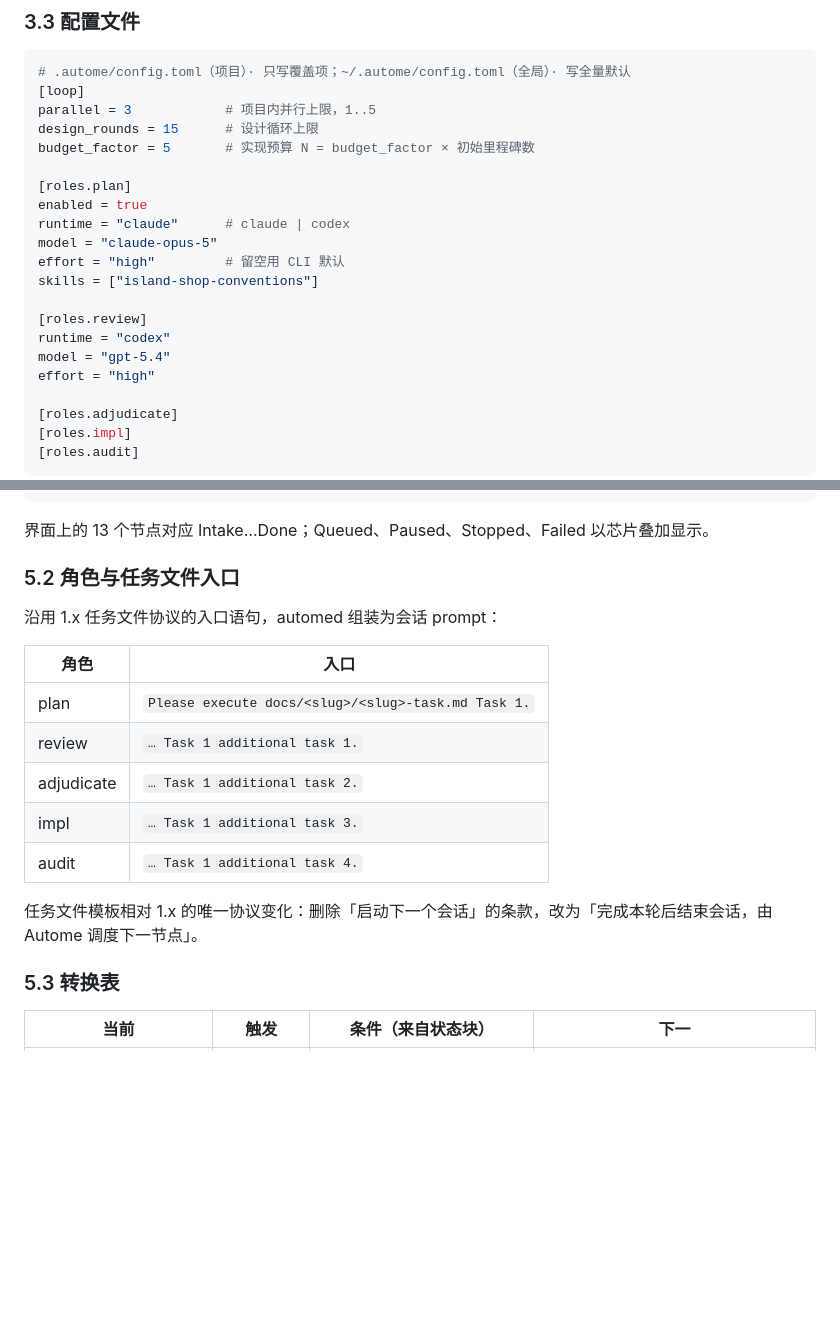
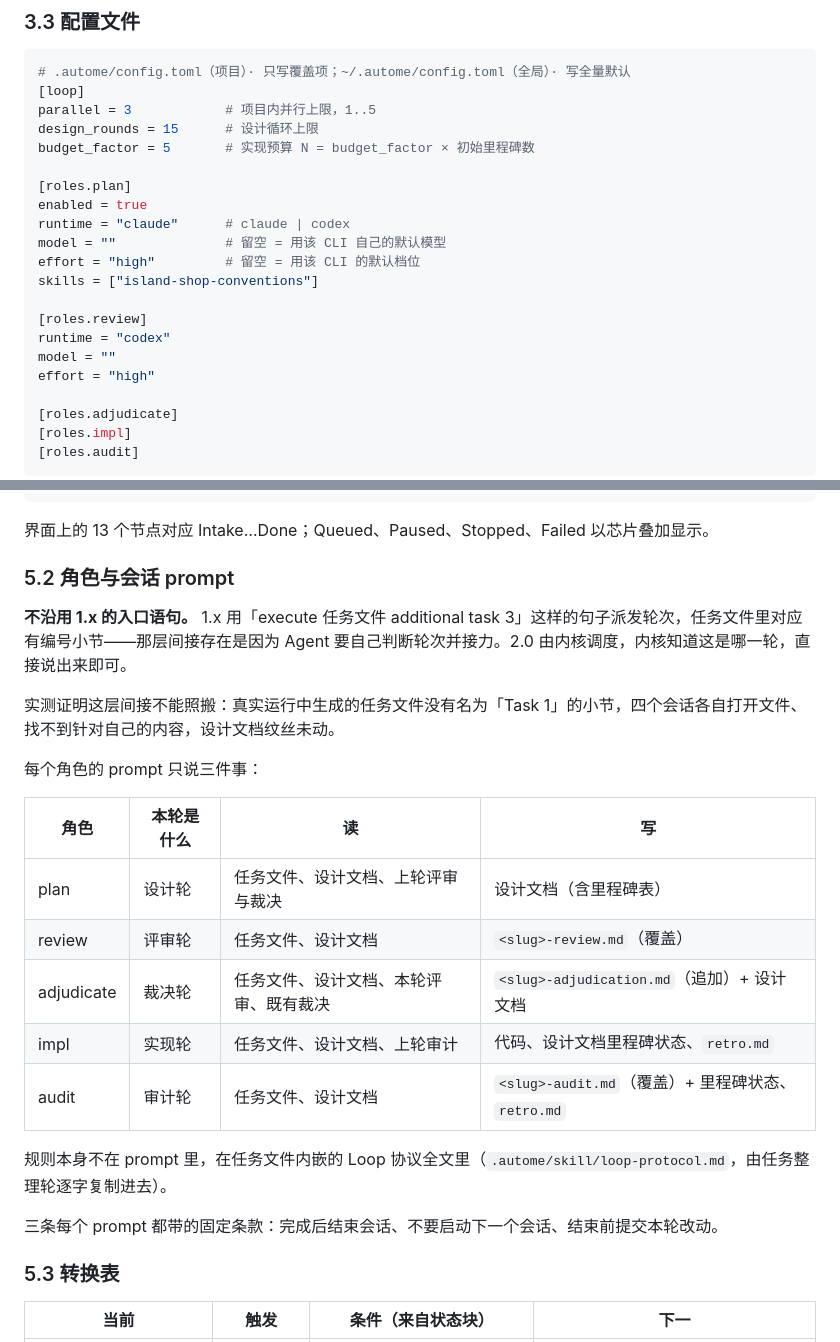
Before and after one commit to LinkedDestiny/autome, a Markdown page: docs/development/technical-design.md, 2 parts joined by grey strips. GitHub-like rendering; blank space fills up the shorter version.

Commit message:
docs: correct §5.2 and the config example against what was built
§5.2 still described the 1.x entry-sentence dispatch, which a real run
disproved: the generated task file has no section called "Task 1", so
every round found nothing addressed to itself. Replaced with the table of
what each round is told, reads and writes, and a note on why the
indirection was dropped.

The config example named `claude-opus-5` and `gpt-5.4`, neither of which
exists. Models are unset by default, meaning each CLI's own.

```diff
--- a/docs/development/technical-design.md
+++ b/docs/development/technical-design.md
@@ -81,13 +81,13 @@ budget_factor = 5       # 实现预算 N = budget_factor × 初始里程碑数
 [roles.plan]
 enabled = true
 runtime = "claude"      # claude | codex
-model = "claude-opus-5"
-effort = "high"         # 留空用 CLI 默认
+model = ""              # 留空 = 用该 CLI 自己的默认模型
+effort = "high"         # 留空 = 用该 CLI 的默认档位
 skills = ["island-shop-conventions"]
 
 [roles.review]
 runtime = "codex"
-model = "gpt-5.4"
+model = ""
 effort = "high"
 
 [roles.adjudicate]
@@ -137,19 +137,25 @@ Paused(resume_node) · Stopped(node) · Failed(reason) · Cancelled
 
 界面上的 13 个节点对应 Intake…Done；Queued、Paused、Stopped、Failed 以芯片叠加显示。
 
-### 5.2 角色与任务文件入口
+### 5.2 角色与会话 prompt
 
-沿用 1.x 任务文件协议的入口语句，automed 组装为会话 prompt：
+**不沿用 1.x 的入口语句。** 1.x 用「execute 任务文件 additional task 3」这样的句子派发轮次，任务文件里对应有编号小节——那层间接存在是因为 Agent 要自己判断轮次并接力。2.0 由内核调度，内核知道这是哪一轮，直接说出来即可。
 
-| 角色 | 入口 |
-|---|---|
-| plan | `Please execute docs/<slug>/<slug>-task.md Task 1.` |
-| review | `… Task 1 additional task 1.` |
-| adjudicate | `… Task 1 additional task 2.` |
-| impl | `… Task 1 additional task 3.` |
-| audit | `… Task 1 additional task 4.` |
+实测证明这层间接不能照搬：真实运行中生成的任务文件没有名为「Task 1」的小节，四个会话各自打开文件、找不到针对自己的内容，设计文档纹丝未动。
 
-任务文件模板相对 1.x 的唯一协议变化：删除「启动下一个会话」的条款，改为「完成本轮后结束会话，由 Autome 调度下一节点」。
+每个角色的 prompt 只说三件事：
+
+| 角色 | 本轮是什么 | 读 | 写 |
+|---|---|---|---|
+| plan | 设计轮 | 任务文件、设计文档、上轮评审与裁决 | 设计文档（含里程碑表） |
+| review | 评审轮 | 任务文件、设计文档 | `<slug>-review.md`（覆盖） |
+| adjudicate | 裁决轮 | 任务文件、设计文档、本轮评审、既有裁决 | `<slug>-adjudication.md`（追加）+ 设计文档 |
+| impl | 实现轮 | 任务文件、设计文档、上轮审计 | 代码、设计文档里程碑状态、`retro.md` |
+| audit | 审计轮 | 任务文件、设计文档 | `<slug>-audit.md`（覆盖）+ 里程碑状态、`retro.md` |
+
+规则本身不在 prompt 里，在任务文件内嵌的 Loop 协议全文里（`.autome/skill/loop-protocol.md`，由任务整理轮逐字复制进去）。
+
+三条每个 prompt 都带的固定条款：完成后结束会话、不要启动下一个会话、结束前提交本轮改动。
 
 ### 5.3 转换表
 
```
